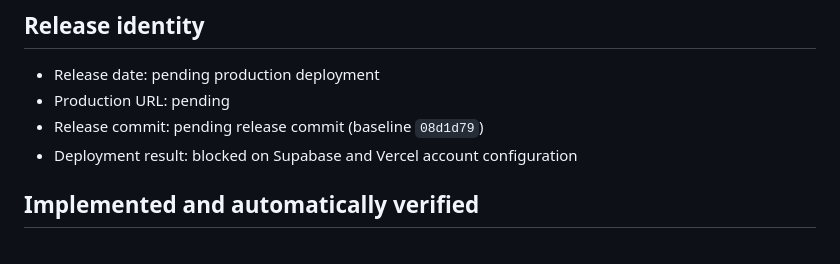
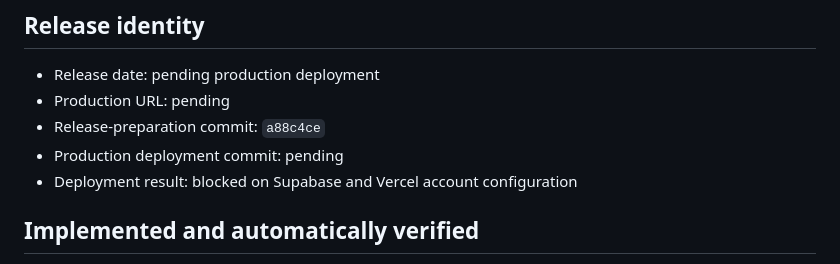
Before and after one commit to ahmed7077/Shabooya, a Markdown page: docs/RELEASE-CHECKLIST.md, the part around the change. Rendered like a GitHub page.

Commit message:
docs: record release preparation commit

```diff
--- a/docs/RELEASE-CHECKLIST.md
+++ b/docs/RELEASE-CHECKLIST.md
@@ -4,7 +4,8 @@
 
 - Release date: pending production deployment
 - Production URL: pending
-- Release commit: pending release commit (baseline `08d1d79`)
+- Release-preparation commit: `a88c4ce`
+- Production deployment commit: pending
 - Deployment result: blocked on Supabase and Vercel account configuration
 
 ## Implemented and automatically verified
```
